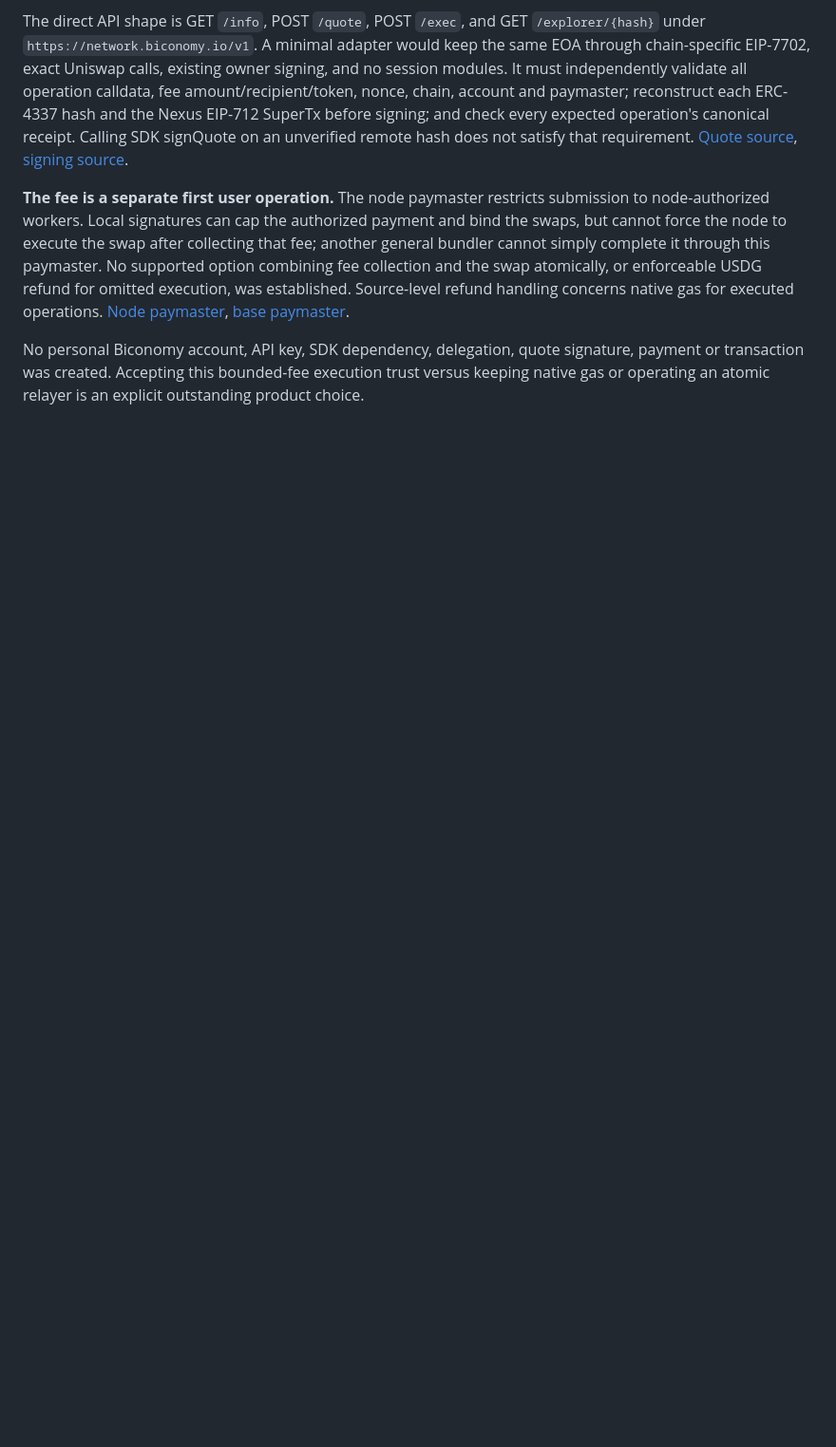
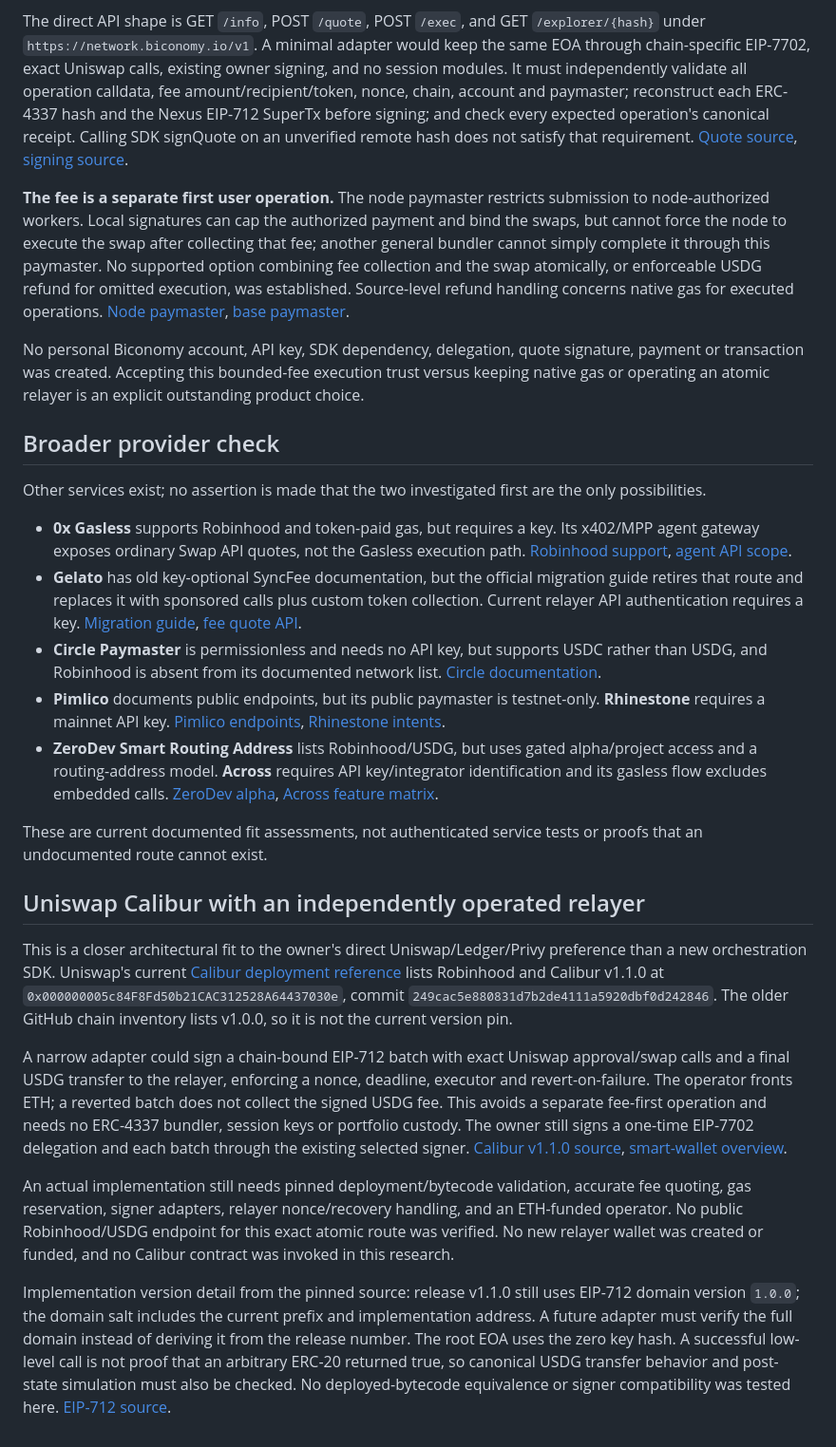
Before and after one commit to A1igator/rebalance, a Markdown page: docs/PAYMASTER_ALTERNATIVES.md, the part around the change. Shown at 95% size. Drawn GitHub-style; blank space fills up the shorter version.

Commit message:
docs: compare keyless gas providers and atomic Calibur relay

```diff
--- a/docs/PAYMASTER_ALTERNATIVES.md
+++ b/docs/PAYMASTER_ALTERNATIVES.md
@@ -23,3 +23,25 @@ The direct API shape is GET `/info`, POST `/quote`, POST `/exec`, and GET `/expl
 **The fee is a separate first user operation.** The node paymaster restricts submission to node-authorized workers. Local signatures can cap the authorized payment and bind the swaps, but cannot force the node to execute the swap after collecting that fee; another general bundler cannot simply complete it through this paymaster. No supported option combining fee collection and the swap atomically, or enforceable USDG refund for omitted execution, was established. Source-level refund handling concerns native gas for executed operations. [Node paymaster](https://github.com/bcnmy/mee-contracts/blob/dev/contracts/NodePaymaster.sol), [base paymaster](https://github.com/bcnmy/mee-contracts/blob/dev/contracts/BaseNodePaymaster.sol).
 
 No personal Biconomy account, API key, SDK dependency, delegation, quote signature, payment or transaction was created. Accepting this bounded-fee execution trust versus keeping native gas or operating an atomic relayer is an explicit outstanding product choice.
+
+## Broader provider check
+
+Other services exist; no assertion is made that the two investigated first are the only possibilities.
+
+- **0x Gasless** supports Robinhood and token-paid gas, but requires a key. Its x402/MPP agent gateway exposes ordinary Swap API quotes, not the Gasless execution path. [Robinhood support](https://docs.0x.org/changelog/2026/7/31), [agent API scope](https://docs.0x.org/docs/introduction/develop-with-ai/autonomous-agent-payments).
+- **Gelato** has old key-optional SyncFee documentation, but the official migration guide retires that route and replaces it with sponsored calls plus custom token collection. Current relayer API authentication requires a key. [Migration guide](https://github.com/gelatodigital/gelato-migration-erc2271-syncfee), [fee quote API](https://docs.gelato.cloud/gasless-with-relay/relayer-api-endpoints/relayer/relayer_getfeequote).
+- **Circle Paymaster** is permissionless and needs no API key, but supports USDC rather than USDG, and Robinhood is absent from its documented network list. [Circle documentation](https://developers.circle.com/paymaster).
+- **Pimlico** documents public endpoints, but its public paymaster is testnet-only. **Rhinestone** requires a mainnet API key. [Pimlico endpoints](https://docs.pimlico.io/references/bundler/public-endpoint), [Rhinestone intents](https://docs.rhinestone.dev/intents/overview).
+- **ZeroDev Smart Routing Address** lists Robinhood/USDG, but uses gated alpha/project access and a routing-address model. **Across** requires API key/integrator identification and its gasless flow excludes embedded calls. [ZeroDev alpha](https://docs.zerodev.app/onramp/smart-routing-address/alpha), [Across feature matrix](https://docs.across.to/introduction/features).
+
+These are current documented fit assessments, not authenticated service tests or proofs that an undocumented route cannot exist.
+
+## Uniswap Calibur with an independently operated relayer
+
+This is a closer architectural fit to the owner's direct Uniswap/Ledger/Privy preference than a new orchestration SDK. Uniswap's current [Calibur deployment reference](https://developers.uniswap.org/docs/protocols/smart-wallet/deployments) lists Robinhood and Calibur v1.1.0 at `0x000000005c84F8Fd50b21CAC312528A64437030e`, commit `249cac5e880831d7b2de4111a5920dbf0d242846`. The older GitHub chain inventory lists v1.0.0, so it is not the current version pin.
+
+A narrow adapter could sign a chain-bound EIP-712 batch with exact Uniswap approval/swap calls and a final USDG transfer to the relayer, enforcing a nonce, deadline, executor and revert-on-failure. The operator fronts ETH; a reverted batch does not collect the signed USDG fee. This avoids a separate fee-first operation and needs no ERC-4337 bundler, session keys or portfolio custody. The owner still signs a one-time EIP-7702 delegation and each batch through the existing selected signer. [Calibur v1.1.0 source](https://github.com/Uniswap/calibur/blob/v1.1.0/src/Calibur.sol), [smart-wallet overview](https://developers.uniswap.org/docs/protocols/smart-wallet/overview).
+
+An actual implementation still needs pinned deployment/bytecode validation, accurate fee quoting, gas reservation, signer adapters, relayer nonce/recovery handling, and an ETH-funded operator. No public Robinhood/USDG endpoint for this exact atomic route was verified. No new relayer wallet was created or funded, and no Calibur contract was invoked in this research.
+
+Implementation version detail from the pinned source: release v1.1.0 still uses EIP-712 domain version `1.0.0`; the domain salt includes the current prefix and implementation address. A future adapter must verify the full domain instead of deriving it from the release number. The root EOA uses the zero key hash. A successful low-level call is not proof that an arbitrary ERC-20 returned true, so canonical USDG transfer behavior and post-state simulation must also be checked. No deployed-bytecode equivalence or signer compatibility was tested here. [EIP-712 source](https://github.com/Uniswap/calibur/blob/v1.1.0/src/EIP712.sol).
```
Also changed, not shown: docs/AI_USAGE.md (+2 -0 lines).
